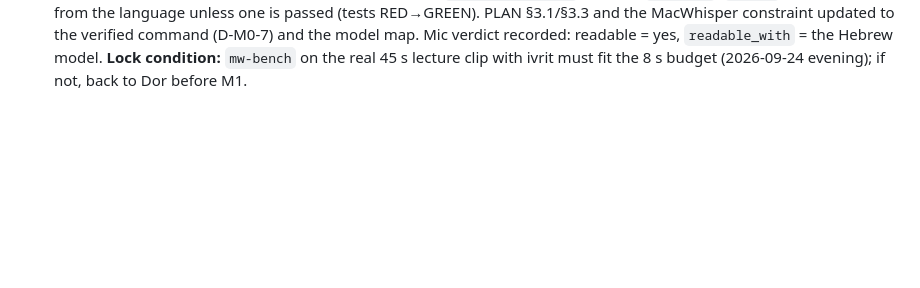
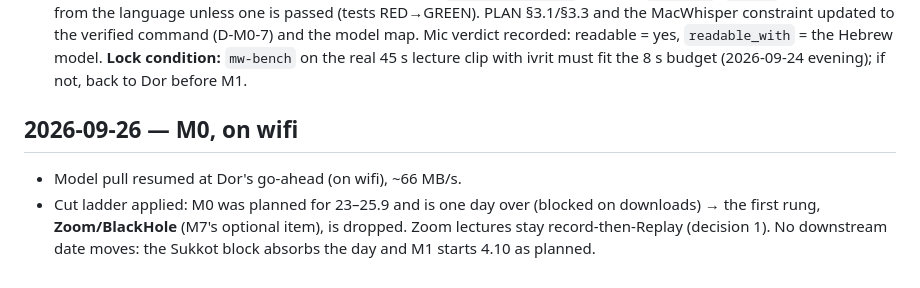
Before and after one commit to DorKatzav/lecture-copilot, a Markdown page: PROJECT_LOG.md, the part around the change. Drawn GitHub-style; blank space fills up the shorter version.

Commit message:
docs: log model pull resumed and cut-ladder rung dropped
Co-Authored-By: Claude Opus 5.5 (1M context) <noreply@anthropic.com>

```diff
--- a/PROJECT_LOG.md
+++ b/PROJECT_LOG.md
@@ -43,3 +43,7 @@ Decision ids: `D-M<milestone>-<n>`. Spec-level decisions 1–8 live in `DESIGN_H
 - Bug found by using the tool: `fill_metrics` matched only `<span data-metric>` with the attribute first, so `<span class="num" data-metric>` / `<td data-metric>` were skipped ("filled 0"). Regex now accepts any element and attribute order — test RED→GREEN. `report` takes `--page`.
 - RTL verification (Playwright, 1280 px and 400 px): `html[dir=rtl][lang=he]`, no direction/`text-align` failures, fonts loaded, no page-level horizontal scroll. The script's bounding-box heuristic flagged table columns, the 2-column comparison grid and right-indented list items — correct RTL positions, confirmed on the screenshot. The screenshot caught two real bidi bugs the script did not: negative numbers rendered `40.8-` (fixed with `direction:ltr; unicode-bidi:isolate` on `.num`) and `→` in Hebrew sentences pointing backwards in reading order (now `←`). Lesson: numbers in Hebrew pages get the `.num` isolate; arrows in Hebrew prose are `←`.
 - **D-M0-8 decided by Dor (2026-09-23): option B** — ASR model per course language: `he` → `whisper-cpp:ivrit-ai-largev3`, `en` → `whisperkit:openai_whisper-large-v3-v20240930`. Rejected: A (Turbo everywhere + front-row rule) — it silently lost about half of distant Hebrew speech. Code: `config.MW_MODELS` replaces `MW_MODEL`; `mw_cmd` picks the model from the language unless one is passed (tests RED→GREEN). PLAN §3.1/§3.3 and the MacWhisper constraint updated to the verified command (D-M0-7) and the model map. Mic verdict recorded: readable = yes, `readable_with` = the Hebrew model. **Lock condition:** `mw-bench` on the real 45 s lecture clip with ivrit must fit the 8 s budget (2026-09-24 evening); if not, back to Dor before M1.
+
+## 2026-09-26 — M0, on wifi
+- Model pull resumed at Dor's go-ahead (on wifi), ~66 MB/s.
+- Cut ladder applied: M0 was planned for 23–25.9 and is one day over (blocked on downloads) → the first rung, **Zoom/BlackHole** (M7's optional item), is dropped. Zoom lectures stay record-then-Replay (decision 1). No downstream date moves: the Sukkot block absorbs the day and M1 starts 4.10 as planned.
```
